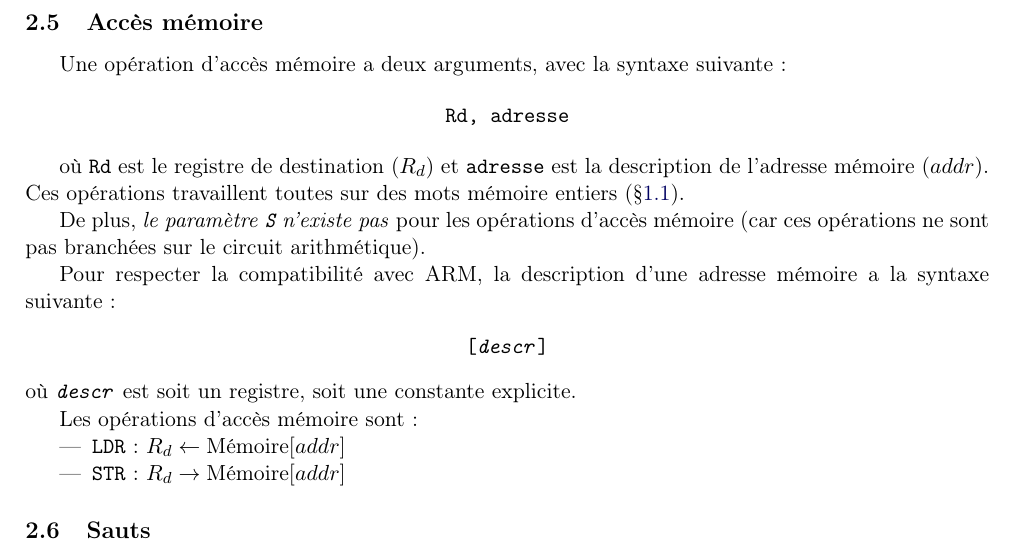
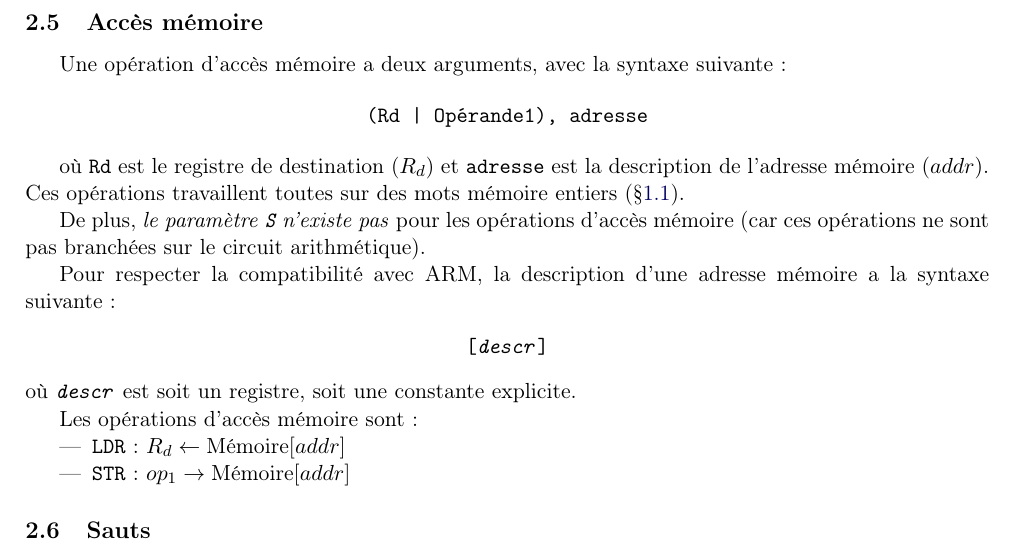
Before and after one commit to tobast/sysdig-full, a LaTeX paper (report_architecture/architecture_def.tex): part of page 3 of 4, cut so that both start at the same text. Compiled offline with pdfLaTeX.

Commit message:
Modified reference for STR

```diff
--- a/report_architecture/architecture_def.tex
+++ b/report_architecture/architecture_def.tex
@@ -125,7 +125,7 @@ où \texttt{<opérande>} ($op$) est une constante 6 bits\footnote{5 dans la réf
 
 Une opération d'accès mémoire a deux arguments, avec la syntaxe suivante~:
 
-\begin{center}\texttt{Rd, adresse}\end{center}
+\begin{center}\texttt{(Rd~|~Opérande1), adresse}\end{center}
 
 où \texttt{Rd} est le registre de destination ($R_d$) et \texttt{adresse} est la description de l'adresse mémoire ($addr$). Ces opérations travaillent toutes sur des mots mémoire entiers (§\ref{ssec:memory}).
 
@@ -139,7 +139,7 @@ Les opérations d'accès mémoire sont~:
 
 \begin{itemize}
 \item \texttt{LDR}~: $R_d \leftarrow  \text{Mémoire}[addr]$
-\item \texttt{STR}~: $R_d \rightarrow \text{Mémoire}[addr]$
+\item \texttt{STR}~: $op_1 \rightarrow \text{Mémoire}[addr]$
 \end{itemize}
 
 \subsection{Sauts}
```
Also changed, not shown: report_architecture/architecture_def.pdf.
